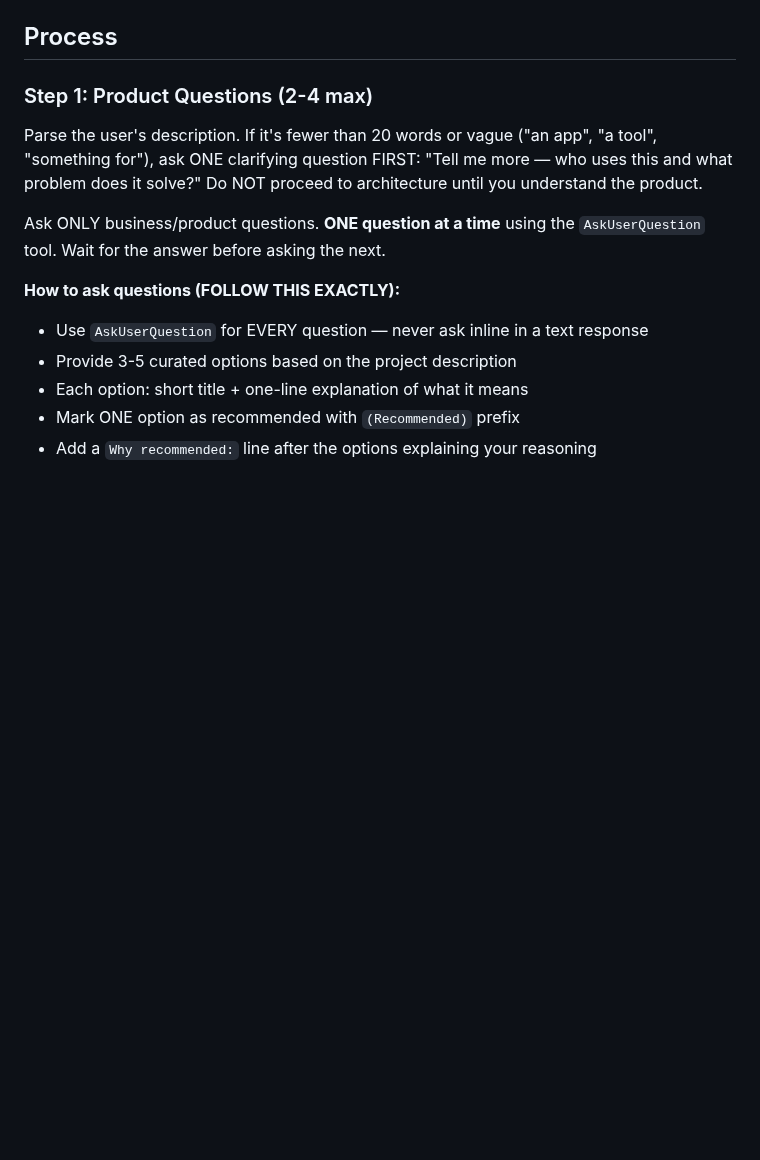
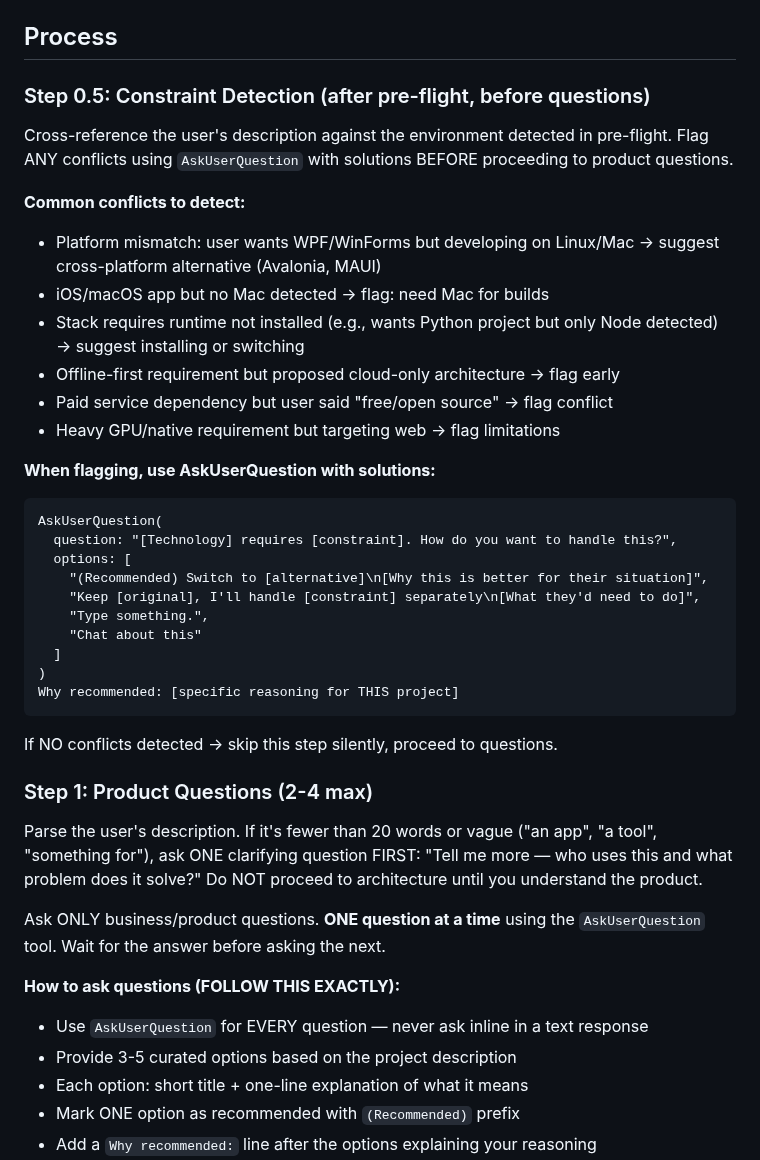
Before and after one commit to DIV7NE/straight-to-production, a Markdown page: commands/new-project.md, the part around the change. Drawn GitHub-style; blank space fills up the shorter version.

Commit message:
feat: constraint detection — flags platform/env conflicts before product questions

````diff
--- a/commands/new-project.md
+++ b/commands/new-project.md
@@ -57,6 +57,34 @@ You are the user's CTO and entire engineering team. They are NOT a fullstack exp
 - Teach key concepts so the user understands what they own
 
 ## Process
+
+### Step 0.5: Constraint Detection (after pre-flight, before questions)
+
+Cross-reference the user's description against the environment detected in pre-flight. Flag ANY conflicts using `AskUserQuestion` with solutions BEFORE proceeding to product questions.
+
+**Common conflicts to detect:**
+- Platform mismatch: user wants WPF/WinForms but developing on Linux/Mac → suggest cross-platform alternative (Avalonia, MAUI)
+- iOS/macOS app but no Mac detected → flag: need Mac for builds
+- Stack requires runtime not installed (e.g., wants Python project but only Node detected) → suggest installing or switching
+- Offline-first requirement but proposed cloud-only architecture → flag early
+- Paid service dependency but user said "free/open source" → flag conflict
+- Heavy GPU/native requirement but targeting web → flag limitations
+
+**When flagging, use AskUserQuestion with solutions:**
+```
+AskUserQuestion(
+  question: "[Technology] requires [constraint]. How do you want to handle this?",
+  options: [
+    "(Recommended) Switch to [alternative]\n[Why this is better for their situation]",
+    "Keep [original], I'll handle [constraint] separately\n[What they'd need to do]",
+    "Type something.",
+    "Chat about this"
+  ]
+)
+Why recommended: [specific reasoning for THIS project]
+```
+
+If NO conflicts detected → skip this step silently, proceed to questions.
 
 ### Step 1: Product Questions (2-4 max)
 
````
